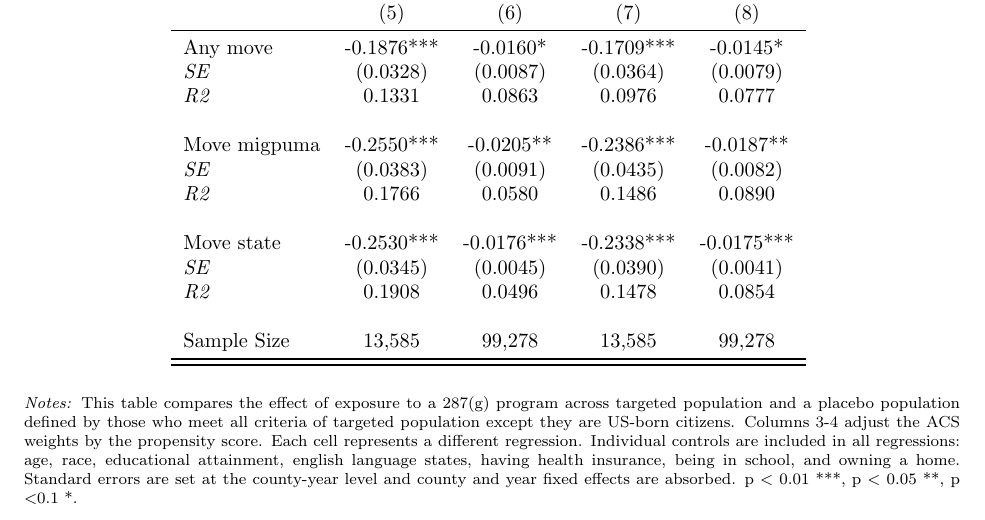
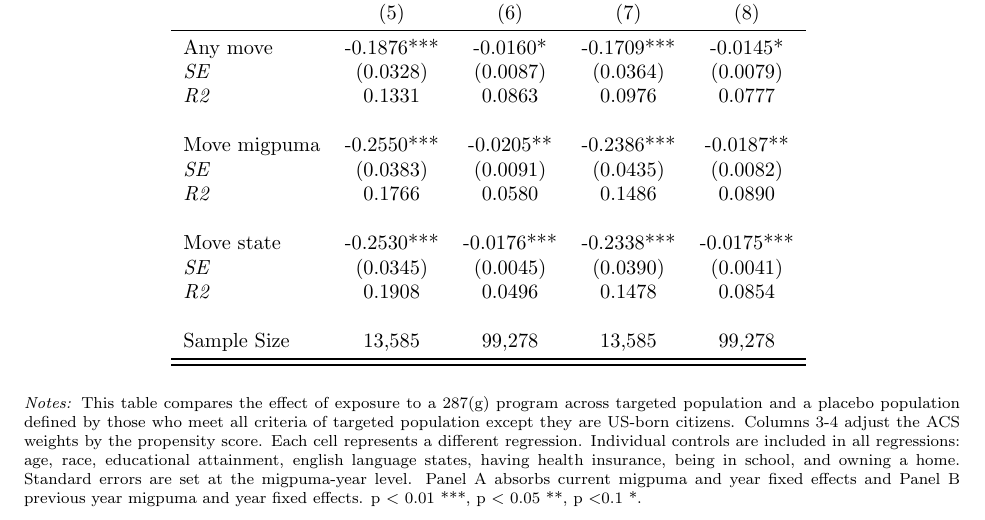
Before and after one commit to menakiser/287g, a LaTeX paper (main.tex): part of page 8 of 9, cut so that both start at the same text. Compiled offline with pdfLaTeX.

Commit message:
Updates from Overleaf

```diff
--- a/main.tex
+++ b/main.tex
@@ -168,7 +168,7 @@ out migration
 \justifying
 \begin{spacing}{1}
 \begin{footnotesize}
-\noindent \textit{Notes:} This table compares the effect of exposure to a 287(g) program across targeted population and a placebo population defined by those who meet all criteria of targeted population except they are US-born citizens. Columns 3-4 adjust the ACS weights by the propensity score. Each cell represents a different regression. Individual controls are included in all regressions: age, race, educational attainment, english language states, having health insurance, being in school, and owning a home. Standard errors are set at the county-year level and county and year fixed effects are absorbed. p $<$ 0.01 ***, p $<$ 0.05 **, p $<$0.1 *.
+\noindent \textit{Notes:} This table compares the effect of exposure to a 287(g) program across targeted population and a placebo population defined by those who meet all criteria of targeted population except they are US-born citizens. Columns 3-4 adjust the ACS weights by the propensity score. Each cell represents a different regression. Individual controls are included in all regressions: age, race, educational attainment, english language states, having health insurance, being in school, and owning a home. Standard errors are set at the migpuma-year level.  Panel A absorbs current migpuma and year fixed effects and Panel B previous year migpuma and year fixed effects. p $<$ 0.01 ***, p $<$ 0.05 **, p $<$0.1 *.
 
 \end{footnotesize}
 \end{spacing}
```
